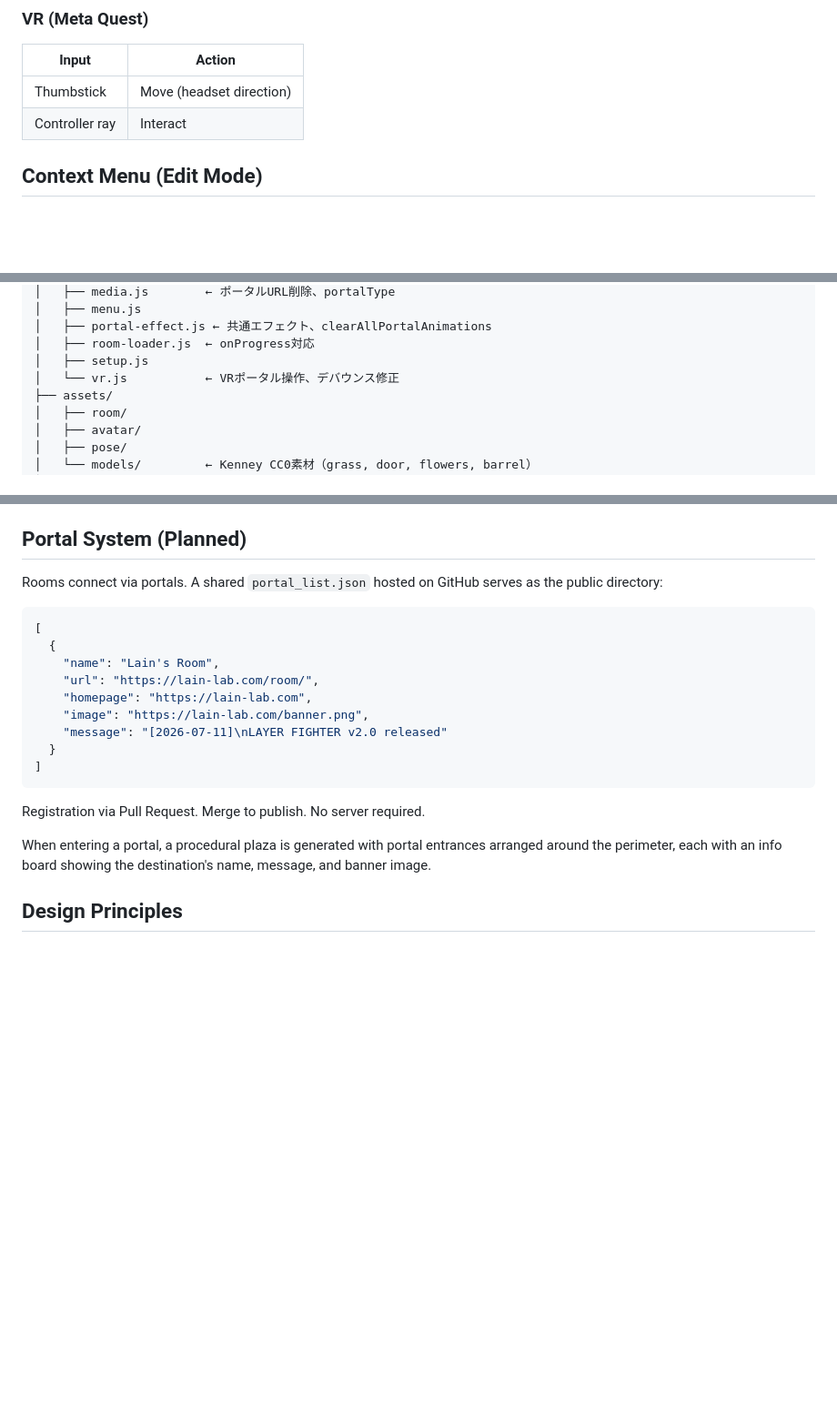
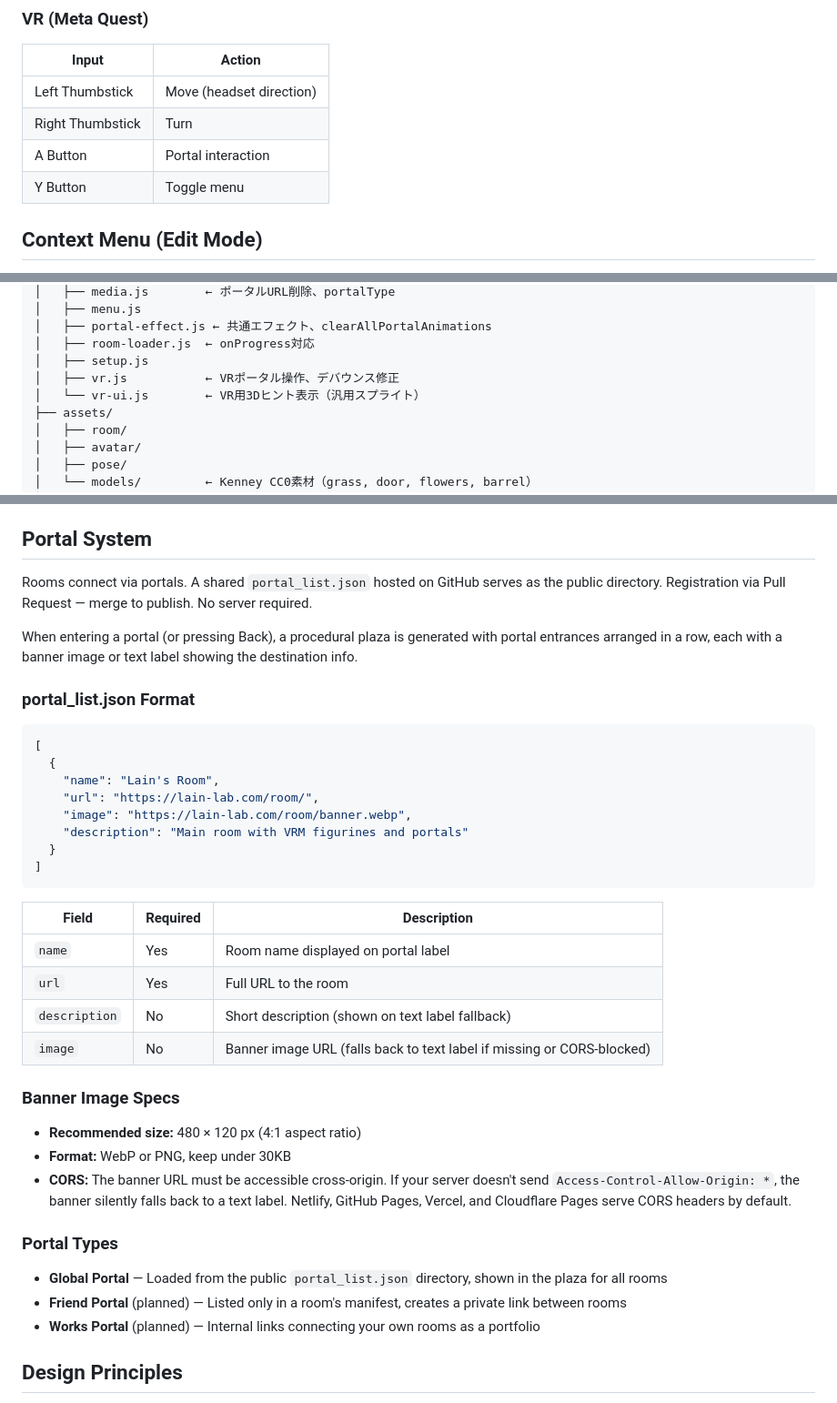
Before and after one commit to fixtan/WIRED_ROOM, a Markdown page: README.md, 3 parts joined by grey strips. Shown at 91% size. GitHub-like rendering; blank space fills up the shorter version.

Commit message:
fix: README.md

````diff
--- a/README.md
+++ b/README.md
@@ -80,8 +80,10 @@ Settings are saved to `localStorage`. On next visit, the wizard is skipped.
 
 | Input | Action |
 |-------|--------|
-| Thumbstick | Move (headset direction) |
-| Controller ray | Interact |
+| Left Thumbstick | Move (headset direction) |
+| Right Thumbstick | Turn |
+| A Button | Portal interaction |
+| Y Button | Toggle menu |
 
 ## Context Menu (Edit Mode)
 
@@ -156,7 +158,8 @@ room/
 │   ├── portal-effect.js ← 共通エフェクト、clearAllPortalAnimations
 │   ├── room-loader.js  ← onProgress対応
 │   ├── setup.js
-│   └── vr.js           ← VRポータル操作、デバウンス修正
+│   ├── vr.js           ← VRポータル操作、デバウンス修正
+│   └── vr-ui.js        ← VR用3Dヒント表示（汎用スプライト）
 ├── assets/
 │   ├── room/
 │   ├── avatar/
@@ -193,25 +196,43 @@ room/
 - **WebXR** — VR mode for Meta Quest
 - No build tools — `importmap` + CDN
 
-## Portal System (Planned)
+## Portal System
 
-Rooms connect via portals. A shared `portal_list.json` hosted on GitHub serves as the public directory:
+Rooms connect via portals. A shared `portal_list.json` hosted on GitHub serves as the public directory. Registration via Pull Request — merge to publish. No server required.
+
+When entering a portal (or pressing Back), a procedural plaza is generated with portal entrances arranged in a row, each with a banner image or text label showing the destination info.
+
+### portal_list.json Format
 
 ```json
 [
   {
     "name": "Lain's Room",
     "url": "https://lain-lab.com/room/",
-    "homepage": "https://lain-lab.com",
-    "image": "https://lain-lab.com/banner.png",
-    "message": "[2026-07-11]\nLAYER FIGHTER v2.0 released"
+    "image": "https://lain-lab.com/room/banner.webp",
+    "description": "Main room with VRM figurines and portals"
   }
 ]
 ```
 
-Registration via Pull Request. Merge to publish. No server required.
+| Field | Required | Description |
+|-------|----------|-------------|
+| `name` | Yes | Room name displayed on portal label |
+| `url` | Yes | Full URL to the room |
+| `description` | No | Short description (shown on text label fallback) |
+| `image` | No | Banner image URL (falls back to text label if missing or CORS-blocked) |
 
-When entering a portal, a procedural plaza is generated with portal entrances arranged around the perimeter, each with an info board showing the destination's name, message, and banner image.
+### Banner Image Specs
+
+- **Recommended size:** 480 × 120 px (4:1 aspect ratio)
+- **Format:** WebP or PNG, keep under 30KB
+- **CORS:** The banner URL must be accessible cross-origin. If your server doesn't send `Access-Control-Allow-Origin: *`, the banner silently falls back to a text label. Netlify, GitHub Pages, Vercel, and Cloudflare Pages serve CORS headers by default.
+
+### Portal Types
+
+- **Global Portal** — Loaded from the public `portal_list.json` directory, shown in the plaza for all rooms
+- **Friend Portal** (planned) — Listed only in a room's manifest, creates a private link between rooms
+- **Works Portal** (planned) — Internal links connecting your own rooms as a portfolio
 
 ## Design Principles
 
````
